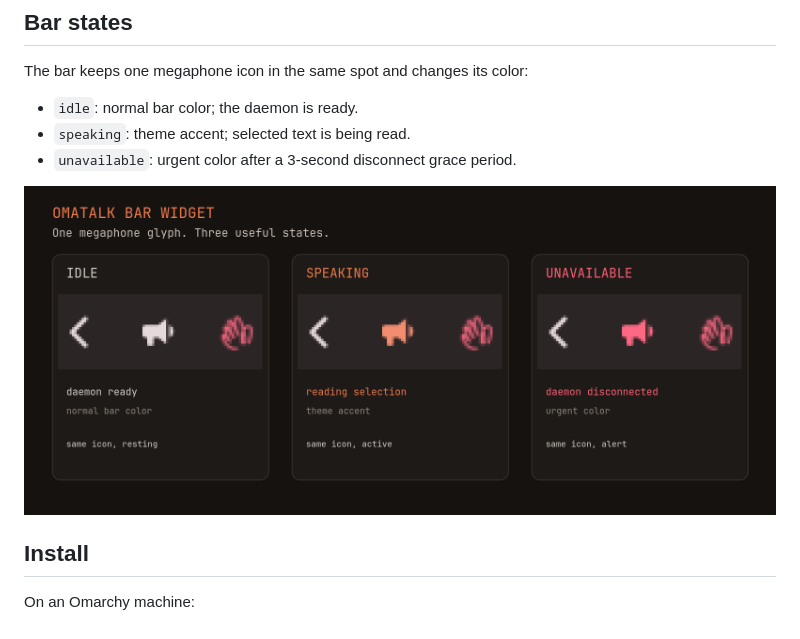
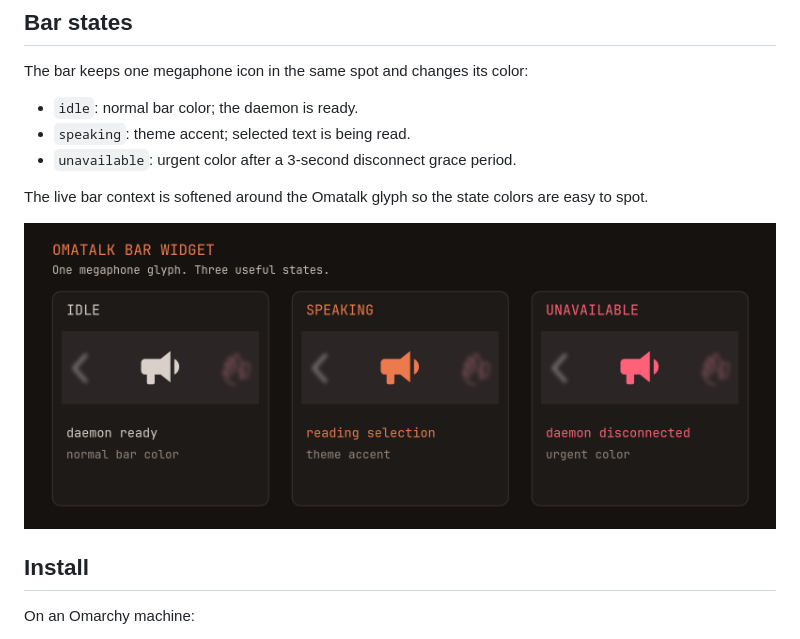
Before and after one commit to zerobearing2/omatalk, a Markdown page: README.md, the part around the change. GitHub-like rendering; pictures changed too: public/images/omatalk-bar-states.png.

Commit message:
Refine bar widget state graphic

```diff
--- a/README.md
+++ b/README.md
@@ -27,6 +27,8 @@ The bar keeps one megaphone icon in the same spot and changes its color:
 - `idle`: normal bar color; the daemon is ready.
 - `speaking`: theme accent; selected text is being read.
 - `unavailable`: urgent color after a 3-second disconnect grace period.
+
+The live bar context is softened around the Omatalk glyph so the state colors are easy to spot.
 
 ![Omatalk bar widget showing idle, speaking, and unavailable states](public/images/omatalk-bar-states.png)
 
```
Also changed, not shown: 1 other file.
